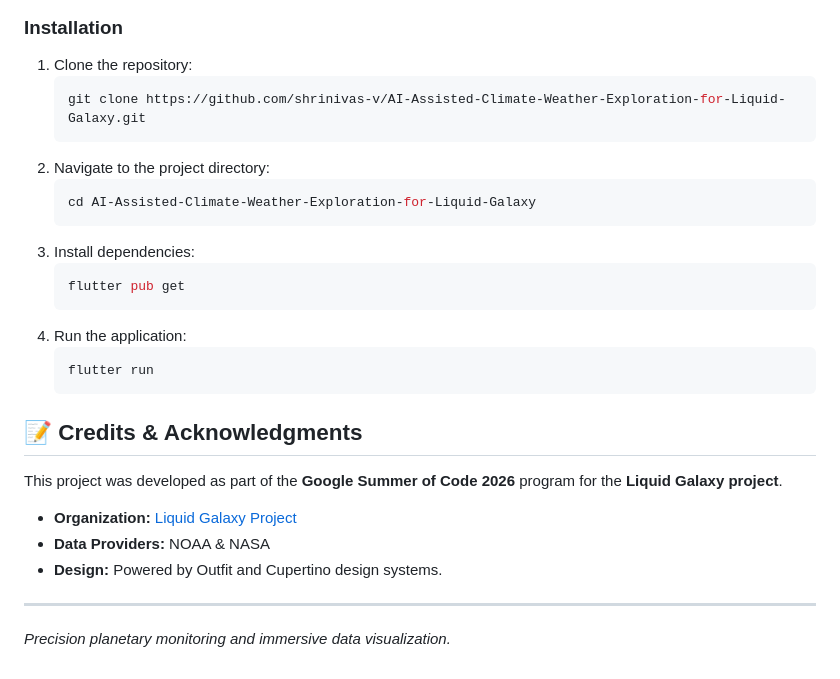
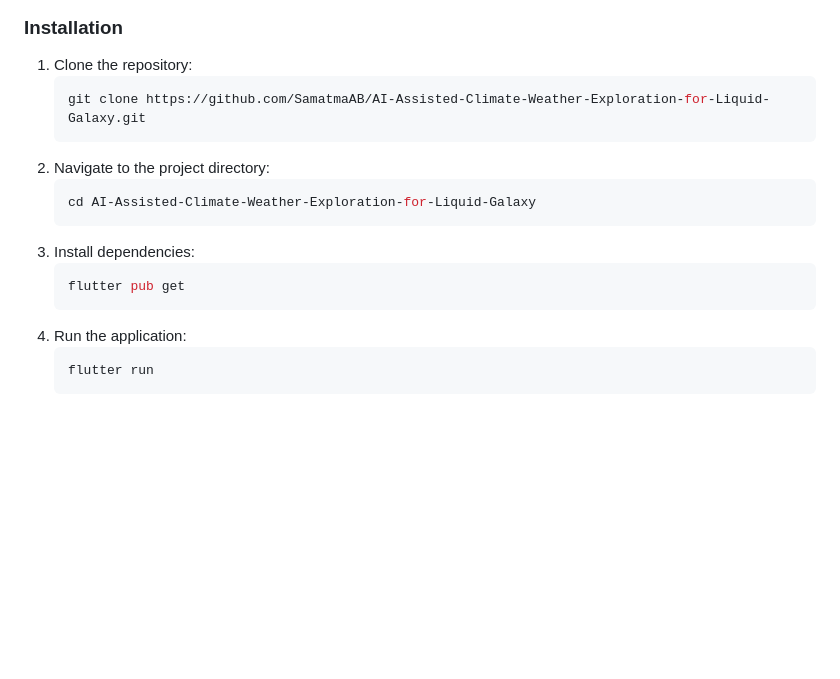
Before and after one commit to SamatmaAB/AI-Assisted-Climate-Weather-Exploration-for-Liquid-Galaxy, a Markdown page: README.md, the part around the change. Rendered like a GitHub page; blank space fills up the shorter version.

Commit message:
Update README from dev

````diff
--- a/README.md
+++ b/README.md
@@ -56,7 +56,7 @@ Designed as a planetary command center, the application enables:
 ### Installation
 1. Clone the repository:
    ```bash
-   git clone https://github.com/shrinivas-v/AI-Assisted-Climate-Weather-Exploration-for-Liquid-Galaxy.git
+   git clone https://github.com/SamatmaAB/AI-Assisted-Climate-Weather-Exploration-for-Liquid-Galaxy.git
    ```
 2. Navigate to the project directory:
    ```bash
@@ -70,14 +70,3 @@ Designed as a planetary command center, the application enables:
    ```bash
    flutter run
    ```
-
-## 📝 Credits & Acknowledgments
-
-This project was developed as part of the **Google Summer of Code 2026** program for the **Liquid Galaxy project**.
-
-- **Organization:** [Liquid Galaxy Project](https://www.liquidgalaxy.eu/)
-- **Data Providers:** NOAA & NASA
-- **Design:** Powered by Outfit and Cupertino design systems.
-
----
-*Precision planetary monitoring and immersive data visualization.*
````
